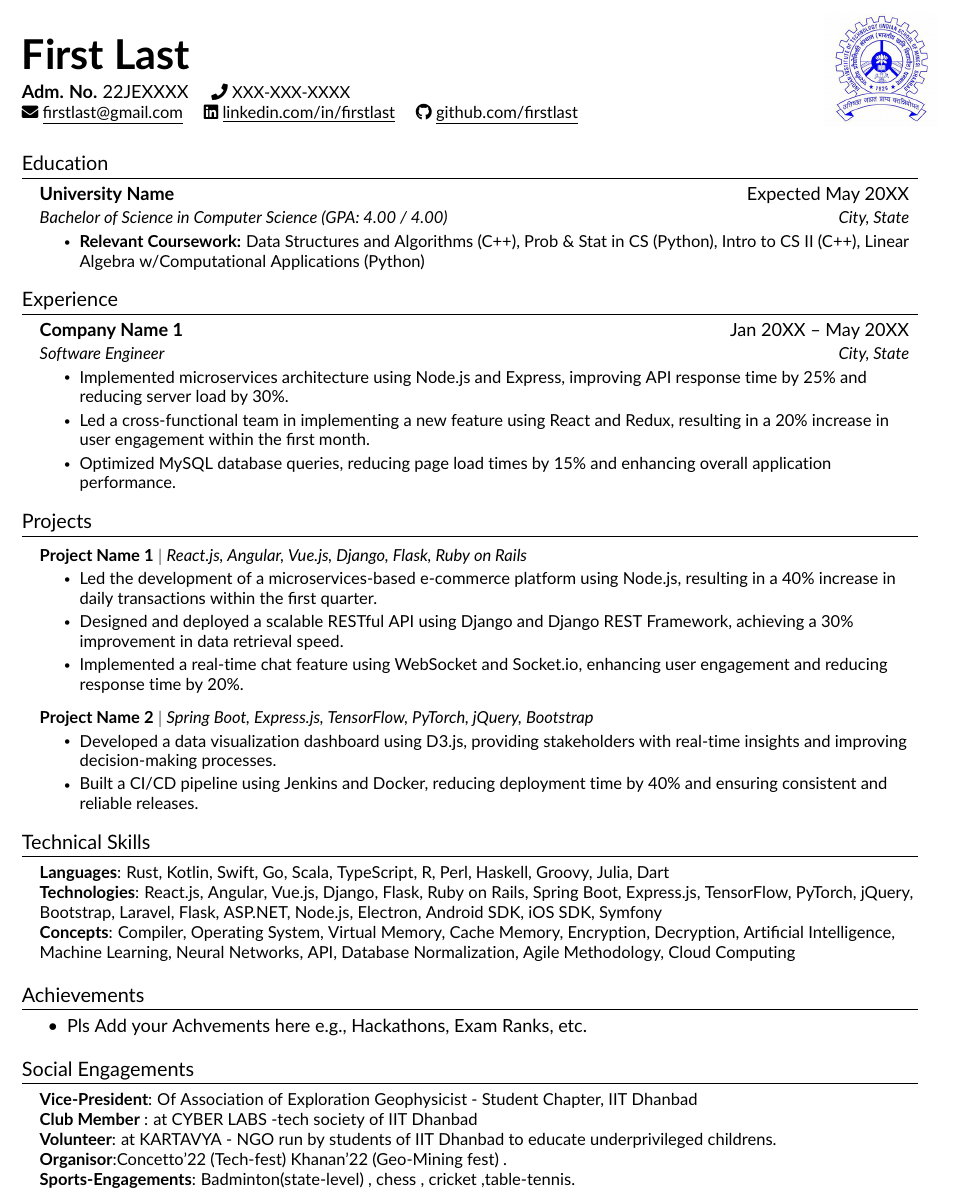
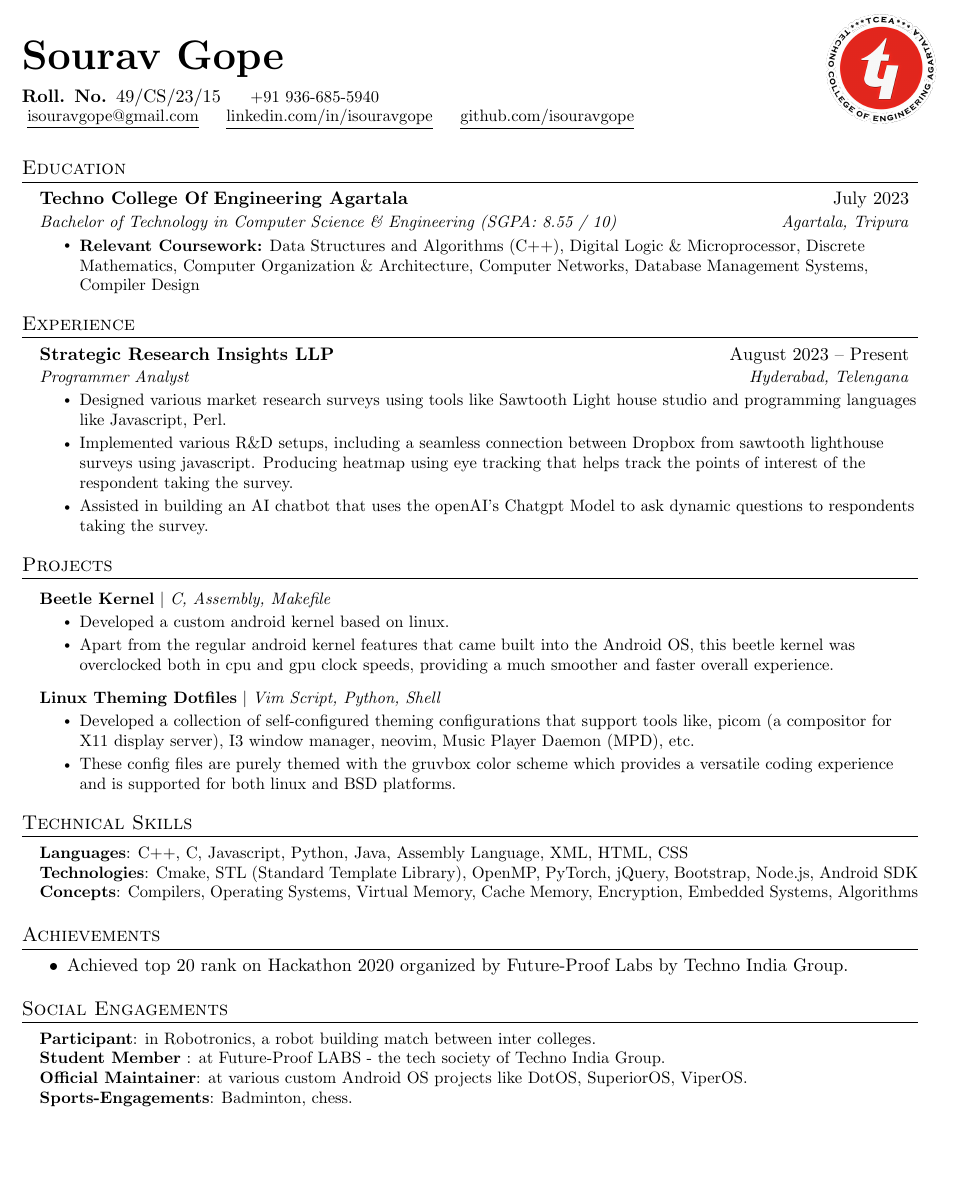
Before and after one commit to TheGlitchh/Resume, a LaTeX CV (resume.tex, which reads src/achievements.tex, src/education.tex, src/experience.tex): part of the page, cut at the place of the change, the shorter picture padded with empty space. Compiled offline with pdfLaTeX.

Commit message:
resume: initial resume changes
-aux: Add aux files of texEditor
Signed-off-by: Sourav <isouravgope@gmail.com>

```diff
--- a/resume.tex
+++ b/resume.tex
@@ -7,11 +7,9 @@
 
 \documentclass[letterpaper,11pt]{article}
 
-\usepackage{fontawesome5}
 \usepackage{latexsym}
 \usepackage[empty]{fullpage}
 \usepackage{titlesec}
-\usepackage{marvosym}
 \usepackage[usenames,dvipsnames]{color}
 \usepackage{verbatim}
 \usepackage{enumitem}
@@ -26,7 +24,6 @@
 \input{glyphtounicode}
 
 % Custom font
-\usepackage[default]{lato}
 
 \pagestyle{fancy}
 \fancyhf{} % clear all header and footer fields
--- a/src/achievements.tex
+++ b/src/achievements.tex
@@ -1,4 +1,4 @@
 \section{Achievements}
 \begin{itemize} % Start an itemize environment
-    \item Pls Add your Achvements here e.g., Hackathons, Exam Ranks, etc.
+    \item Achieved top 20 rank on Hackathon 2020 organized by Future-Proof Labs by Techno India Group.
 \end{itemize} % End the itemize environment
--- a/src/education.tex
+++ b/src/education.tex
@@ -3,10 +3,11 @@
     \resumeSubHeadingListStart
 
     \resumeSubheading
-    {University Name}{Expected May 20XX}
-    {Bachelor of Science in Computer Science (GPA: 4.00 / 4.00)}{City, State}
+    {Techno College Of Engineering Agartala}{July 2023}
+    {Bachelor of Technology in Computer Science \& Engineering (SGPA: 8.55 / 10)}{Agartala, Tripura}
     \resumeItemListStart
-        \resumeItem{\textbf{Relevant Coursework:}  Data Structures and Algorithms (C++), Prob \& Stat in CS (Python), Intro to CS II (C++), Linear Algebra w/Computational Applications (Python)}
+        \resumeItem{\textbf{Relevant Coursework:}  Data Structures and Algorithms (C++), Digital Logic \&
+        	Microprocessor, Discrete Mathematics, Computer Organization \& Architecture, Computer Networks, Database Management Systems, Compiler Design}
     \resumeItemListEnd
 
     \resumeSubHeadingListEnd
--- a/src/experience.tex
+++ b/src/experience.tex
@@ -3,12 +3,12 @@
 \resumeSubHeadingListStart
 
     \resumeSubheading
-    {Company Name 1}{Jan 20XX -- May 20XX}
-    {Software Engineer}{City, State}
+    {Strategic Research Insights LLP}{August 2023 -- Present}
+    {Programmer Analyst}{Hyderabad, Telengana}
     \resumeItemListStart
-        \resumeItem{Implemented microservices architecture using Node.js and Express, improving API response time by 25\% and reducing server load by 30\%.}
-        \resumeItem{Led a cross-functional team in implementing a new feature using React and Redux, resulting in a 20\% increase in user engagement within the first month.}
-        \resumeItem{Optimized MySQL database queries, reducing page load times by 15\% and enhancing overall application performance.}
+        \resumeItem{Designed various market research surveys using tools like Sawtooth Light house studio and programming languages like Javascript, Perl.}
+        \resumeItem{Implemented various R\&D setups, including a seamless connection between Dropbox from sawtooth lighthouse surveys using javascript. Producing heatmap using eye tracking that helps track the points of interest of the respondent taking the survey.}
+        \resumeItem{Assisted in building an AI chatbot that uses the openAI's Chatgpt Model to ask dynamic questions to respondents taking the survey.}
     \resumeItemListEnd
 
 
--- a/src/heading.tex
+++ b/src/heading.tex
@@ -1,13 +1,13 @@
 %----------HEADING----------%
 \begin{tabularx}{\textwidth}{@{} X r @{}}
     \begin{minipage}[t]{\textwidth}
-        \textbf{\Huge \scshape First Last} \\[0.5em]
-        \textbf{Adm. No.  }22JEXXXX \quad \small\seticon{faPhone} XXX-XXX-XXXX \\
-        \href{mailto:firstlast@gmail.com}{\seticon{faEnvelope} \underline{firstlast@gmail.com}} \quad
-        \href{https://www.linkedin.com/in/firstlast}{\seticon{faLinkedin} \underline{linkedin.com/in/firstlast}} \quad
-        \href{https://github.com/firstlast}{\seticon{faGithub} \underline{github.com/firstlast}}
+        \textbf{\Huge \scshape Sourav Gope} \\[0.5em]
+        \textbf{Roll. No.  }49/CS/23/15 \quad \small\seticon{faPhone} +91 936-685-5940 \\
+        \href{mailto:isouravgope@gmail.com}{\seticon{faEnvelope} \underline{isouravgope@gmail.com}} \quad
+        \href{https://www.linkedin.com/in/isouravgope}{\seticon{faLinkedin} \underline{linkedin.com/in/isouravgope}} \quad
+        \href{https://github.com/isouravgope}{\seticon{faGithub} \underline{github.com/isouravgope}}
     \end{minipage} &
     \begin{minipage}[t]{2cm}
-        \raisebox{-0.5\height}{\includegraphics[width=2.4cm]{IIT_(ISM)_Dhanbad.jpg}}
+        \raisebox{-0.5\height}{\includegraphics[width=2.4cm]{tcea.png}}
     \end{minipage}
 \end{tabularx}
--- a/src/projects.tex
+++ b/src/projects.tex
@@ -3,18 +3,17 @@
 \resumeSubHeadingListStart
 
     \resumeProjectHeading
-    {\textbf{Project Name 1} $|$ \emph{React.js, Angular, Vue.js, Django, Flask, Ruby on Rails}}    {}
+    {\textbf{Beetle Kernel} $|$ \emph{C, Assembly, Makefile}}    {}
     \resumeItemListStart
-        \resumeItem {Led the development of a microservices-based e-commerce platform using Node.js, resulting in a 40\% increase in daily transactions within the first quarter.}
-        \resumeItem{Designed and deployed a scalable RESTful API using Django and Django REST Framework, achieving a 30\% improvement in data retrieval speed.}
-        \resumeItem{Implemented a real-time chat feature using WebSocket and Socket.io, enhancing user engagement and reducing response time by 20\%.}
+        \resumeItem {Developed a custom android kernel based on linux.}
+        \resumeItem{Apart from the regular android kernel features that came built into the Android OS, this beetle kernel was overclocked both in cpu and gpu clock speeds, providing a much smoother and faster overall experience.}
     \resumeItemListEnd
 
     \resumeProjectHeading
-    {\textbf{Project Name 2} $|$ \emph{Spring Boot, Express.js, TensorFlow, PyTorch, jQuery, Bootstrap}}{}
+    {\textbf{Linux Theming Dotfiles} $|$ \emph{Vim Script, Python, Shell}}{}
     \resumeItemListStart
-        \resumeItem{Developed a data visualization dashboard using D3.js, providing stakeholders with real-time insights and improving decision-making processes.}
-        \resumeItem{Built a CI/CD pipeline using Jenkins and Docker, reducing deployment time by 40\% and ensuring consistent and reliable releases.}
+        \resumeItem{Developed a collection of self-configured theming configurations that support tools like, picom (a compositor for X11 display server), I3 window manager, neovim, Music Player Daemon (MPD), etc.}
+        \resumeItem{These config files are purely themed with the gruvbox color scheme which provides a versatile coding experience and is supported for both linux and BSD platforms.}
     \resumeItemListEnd
 
 
--- a/src/skills.tex
+++ b/src/skills.tex
@@ -2,8 +2,8 @@
 \section{Technical Skills}
     \begin{itemize}[leftmargin=0.15in, label={}]
 	\small{\item{
-		\textbf{Languages}{: Rust, Kotlin, Swift, Go, Scala, TypeScript, R, Perl, Haskell, Groovy, Julia, Dart} \\
-		\textbf{Technologies}{: React.js, Angular, Vue.js, Django, Flask, Ruby on Rails, Spring Boot, Express.js, TensorFlow, PyTorch, jQuery, Bootstrap, Laravel, Flask, ASP.NET, Node.js, Electron, Android SDK, iOS SDK, Symfony} \\
-		\textbf{Concepts}{: Compiler, Operating System, Virtual Memory, Cache Memory, Encryption, Decryption, Artificial Intelligence, Machine Learning, Neural Networks, API, Database Normalization, Agile Methodology, Cloud Computing}
+		\textbf{Languages}{: C++, C, Javascript, Python, Java, Assembly Language, XML, HTML, CSS} \\
+		\textbf{Technologies}{: Cmake, STL (Standard Template Library), OpenMP, PyTorch, jQuery, Bootstrap, Node.js, Android SDK } \\
+		\textbf{Concepts}{: Compilers, Operating Systems, Virtual Memory, Cache Memory, Encryption, Embedded Systems, Algorithms}
 	}}
     \end{itemize}
--- a/src/socialEngagements.tex
+++ b/src/socialEngagements.tex
@@ -2,10 +2,9 @@
 \section{Social Engagements}
     \begin{itemize}[leftmargin=0.15in, label={}]
 	\small{\item{
-		\textbf{Vice-President}{: Of Association of Exploration Geophysicist - Student Chapter, IIT Dhanbad} \\
-		\textbf{Club Member}{ : at CYBER LABS -tech society of IIT Dhanbad } \\
-		\textbf{Volunteer}{: at KARTAVYA - NGO run by students of IIT Dhanbad to educate underprivileged childrens.} \\
-  		\textbf{Organisor}{:Concetto'22 (Tech-fest)  Khanan'22 (Geo-Mining fest) .} \\
-        \textbf{Sports-Engagements}{: Badminton(state-level) , chess , cricket ,table-tennis.}
+		\textbf{Participant}{: in Robotronics, a robot building match between inter colleges.} \\
+		\textbf{Student Member}{ : at Future-Proof LABS - the tech society of Techno India Group.} \\
+		\textbf{Official Maintainer}{: at various custom Android OS projects like DotOS, SuperiorOS, ViperOS.} \\
+        \textbf{Sports-Engagements}{: Badminton, chess.}
 	}}
     \end{itemize}
```
Also changed, not shown: resume.pdf (added), tcea.png (added), 3 other files.
